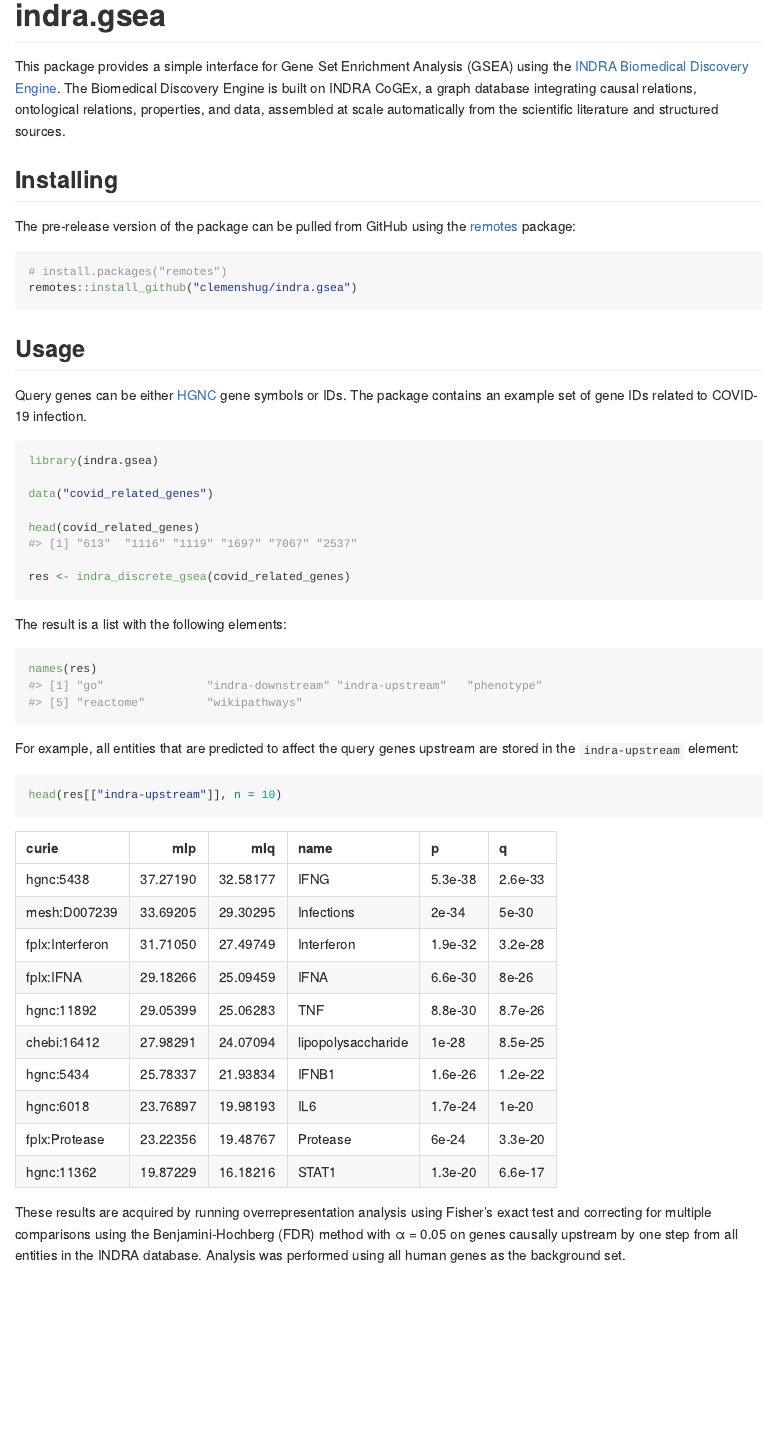
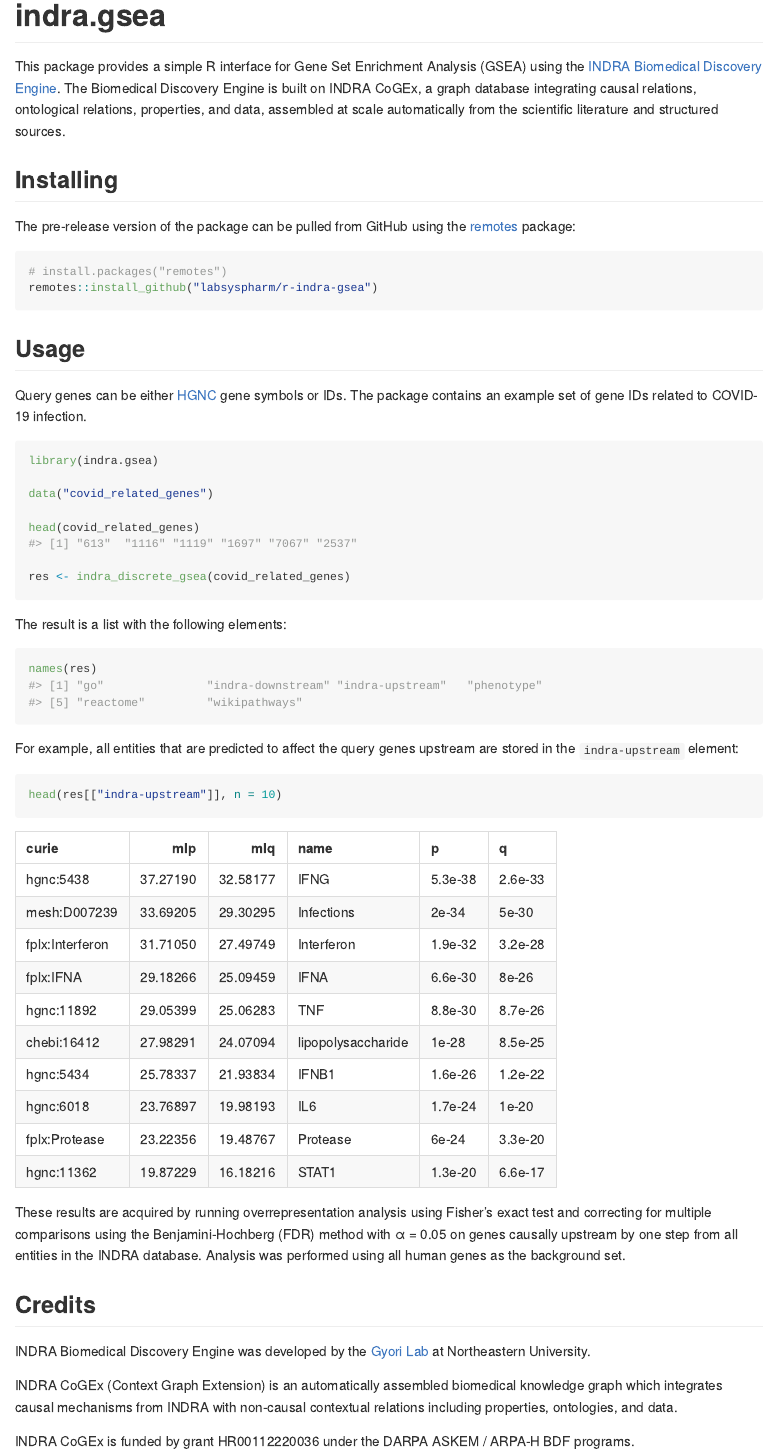
Before and after one commit to labsyspharm/r-indra-gsea, an R Markdown document (README.Rmd): the page in a window 1100 px wide, from its top. The pictures show the output file README.md that the author committed with the source, drawn offline in the style of GitHub.

Commit message:
Add credits

````diff
--- a/README.Rmd
+++ b/README.Rmd
@@ -21,12 +21,12 @@
 
 # indra.gsea
 
-This package provides a simple interface for Gene Set Enrichment Analysis (GSEA)
-using the [INDRA Biomedical Discovery Engine](https://discovery.indra.bio/).
-The Biomedical Discovery Engine is built on INDRA CoGEx, a graph database
-integrating causal relations, ontological relations, properties, and data,
-assembled at scale automatically from the scientific literature and structured
-sources.
+This package provides a simple R interface for Gene Set Enrichment
+Analysis (GSEA) using the [INDRA Biomedical Discovery
+Engine](https://discovery.indra.bio/). The Biomedical Discovery Engine
+is built on INDRA CoGEx, a graph database integrating causal relations,
+ontological relations, properties, and data, assembled at scale
+automatically from the scientific literature and structured sources.
 
 ## Installing
 
@@ -35,7 +35,7 @@
 
 ```{r install, eval = FALSE}
 # install.packages("remotes")
-remotes::install_github("clemenshug/indra.gsea")
+remotes::install_github("labsyspharm/r-indra-gsea")
 ```
 
 ## Usage
@@ -77,3 +77,15 @@
 (FDR) method with α = 0.05 on genes causally upstream by one step from all
 entities in the INDRA database. Analysis was performed using all human genes as
 the background set.
+
+## Credits
+
+INDRA Biomedical Discovery Engine was developed by the
+[Gyori Lab](https://gyorilab.github.io/) at Northeastern University.
+
+INDRA CoGEx (Context Graph Extension) is an automatically assembled biomedical
+knowledge graph which integrates causal mechanisms from INDRA with non-causal
+contextual relations including properties, ontologies, and data.
+
+INDRA CoGEx is funded by grant HR00112220036 under the DARPA ASKEM / ARPA-H BDF
+programs.
````
Also changed, not shown: README.md.
